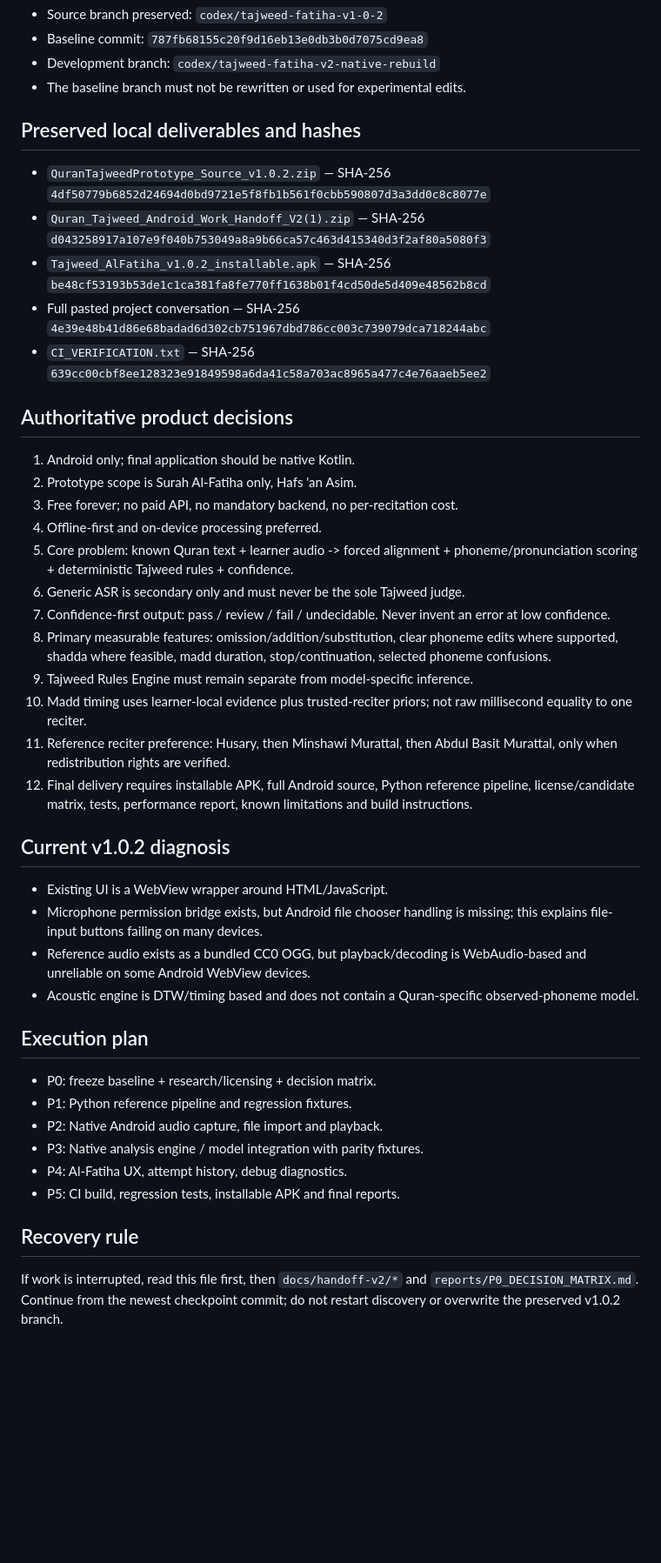
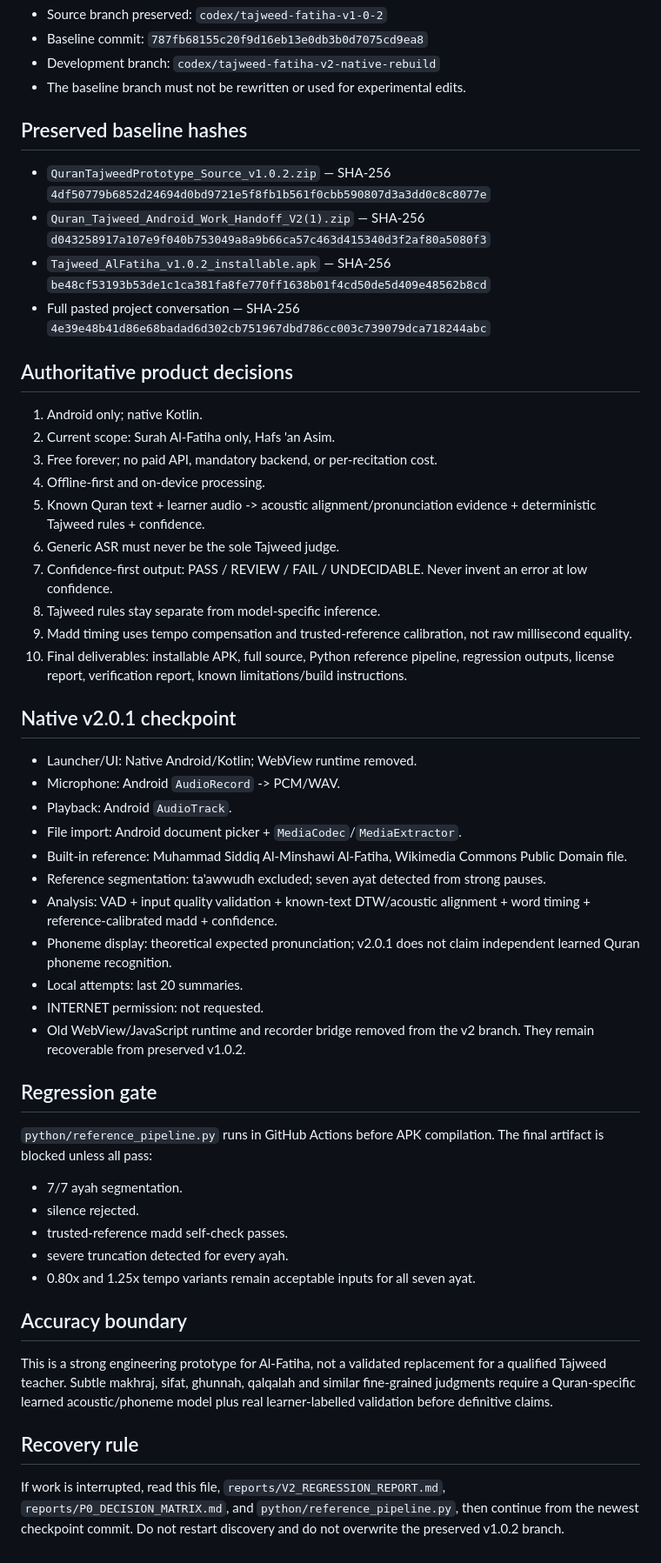
Before and after one commit to iegy/Test, a Markdown page: tajweed-fatiha-v1.0.2/PROJECT_STATE.md, the part around the change. Shown at 87% size. Drawn GitHub-style; blank space fills up the shorter version.

Commit message:
Record final native v2.0.1 checkpoint

```diff
--- a/tajweed-fatiha-v1.0.2/PROJECT_STATE.md
+++ b/tajweed-fatiha-v1.0.2/PROJECT_STATE.md
@@ -8,40 +8,47 @@ Last updated: 2026-08-30
 - Development branch: `codex/tajweed-fatiha-v2-native-rebuild`
 - The baseline branch must not be rewritten or used for experimental edits.
 
-## Preserved local deliverables and hashes
+## Preserved baseline hashes
 - `QuranTajweedPrototype_Source_v1.0.2.zip` — SHA-256 `4df50779b6852d24694d0bd9721e5f8fb1b561f0cbb590807d3a3dd0c8c8077e`
 - `Quran_Tajweed_Android_Work_Handoff_V2(1).zip` — SHA-256 `d043258917a107e9f040b753049a8a9b66ca57c463d415340d3f2af80a5080f3`
 - `Tajweed_AlFatiha_v1.0.2_installable.apk` — SHA-256 `be48cf53193b53de1c1ca381fa8fe770ff1638b01f4cd50de5d409e48562b8cd`
 - Full pasted project conversation — SHA-256 `4e39e48b41d86e68badad6d302cb751967dbd786cc003c739079dca718244abc`
-- `CI_VERIFICATION.txt` — SHA-256 `639cc00cbf8ee128323e91849598a6da41c58a703ac8965a477c4e76aaeb5ee2`
 
 ## Authoritative product decisions
-1. Android only; final application should be native Kotlin.
-2. Prototype scope is Surah Al-Fatiha only, Hafs 'an Asim.
-3. Free forever; no paid API, no mandatory backend, no per-recitation cost.
-4. Offline-first and on-device processing preferred.
-5. Core problem: known Quran text + learner audio -> forced alignment + phoneme/pronunciation scoring + deterministic Tajweed rules + confidence.
-6. Generic ASR is secondary only and must never be the sole Tajweed judge.
-7. Confidence-first output: pass / review / fail / undecidable. Never invent an error at low confidence.
-8. Primary measurable features: omission/addition/substitution, clear phoneme edits where supported, shadda where feasible, madd duration, stop/continuation, selected phoneme confusions.
-9. Tajweed Rules Engine must remain separate from model-specific inference.
-10. Madd timing uses learner-local evidence plus trusted-reciter priors; not raw millisecond equality to one reciter.
-11. Reference reciter preference: Husary, then Minshawi Murattal, then Abdul Basit Murattal, only when redistribution rights are verified.
-12. Final delivery requires installable APK, full Android source, Python reference pipeline, license/candidate matrix, tests, performance report, known limitations and build instructions.
+1. Android only; native Kotlin.
+2. Current scope: Surah Al-Fatiha only, Hafs 'an Asim.
+3. Free forever; no paid API, mandatory backend, or per-recitation cost.
+4. Offline-first and on-device processing.
+5. Known Quran text + learner audio -> acoustic alignment/pronunciation evidence + deterministic Tajweed rules + confidence.
+6. Generic ASR must never be the sole Tajweed judge.
+7. Confidence-first output: PASS / REVIEW / FAIL / UNDECIDABLE. Never invent an error at low confidence.
+8. Tajweed rules stay separate from model-specific inference.
+9. Madd timing uses tempo compensation and trusted-reference calibration, not raw millisecond equality.
+10. Final deliverables: installable APK, full source, Python reference pipeline, regression outputs, license report, verification report, known limitations/build instructions.
 
-## Current v1.0.2 diagnosis
-- Existing UI is a WebView wrapper around HTML/JavaScript.
-- Microphone permission bridge exists, but Android file chooser handling is missing; this explains file-input buttons failing on many devices.
-- Reference audio exists as a bundled CC0 OGG, but playback/decoding is WebAudio-based and unreliable on some Android WebView devices.
-- Acoustic engine is DTW/timing based and does not contain a Quran-specific observed-phoneme model.
+## Native v2.0.1 checkpoint
+- Launcher/UI: Native Android/Kotlin; WebView runtime removed.
+- Microphone: Android `AudioRecord` -> PCM/WAV.
+- Playback: Android `AudioTrack`.
+- File import: Android document picker + `MediaCodec`/`MediaExtractor`.
+- Built-in reference: Muhammad Siddiq Al-Minshawi Al-Fatiha, Wikimedia Commons Public Domain file.
+- Reference segmentation: ta'awwudh excluded; seven ayat detected from strong pauses.
+- Analysis: VAD + input quality validation + known-text DTW/acoustic alignment + word timing + reference-calibrated madd + confidence.
+- Phoneme display: theoretical expected pronunciation; v2.0.1 does not claim independent learned Quran phoneme recognition.
+- Local attempts: last 20 summaries.
+- INTERNET permission: not requested.
+- Old WebView/JavaScript runtime and recorder bridge removed from the v2 branch. They remain recoverable from preserved v1.0.2.
 
-## Execution plan
-- P0: freeze baseline + research/licensing + decision matrix.
-- P1: Python reference pipeline and regression fixtures.
-- P2: Native Android audio capture, file import and playback.
-- P3: Native analysis engine / model integration with parity fixtures.
-- P4: Al-Fatiha UX, attempt history, debug diagnostics.
-- P5: CI build, regression tests, installable APK and final reports.
+## Regression gate
+`python/reference_pipeline.py` runs in GitHub Actions before APK compilation. The final artifact is blocked unless all pass:
+- 7/7 ayah segmentation.
+- silence rejected.
+- trusted-reference madd self-check passes.
+- severe truncation detected for every ayah.
+- 0.80x and 1.25x tempo variants remain acceptable inputs for all seven ayat.
+
+## Accuracy boundary
+This is a strong engineering prototype for Al-Fatiha, not a validated replacement for a qualified Tajweed teacher. Subtle makhraj, sifat, ghunnah, qalqalah and similar fine-grained judgments require a Quran-specific learned acoustic/phoneme model plus real learner-labelled validation before definitive claims.
 
 ## Recovery rule
-If work is interrupted, read this file first, then `docs/handoff-v2/*` and `reports/P0_DECISION_MATRIX.md`. Continue from the newest checkpoint commit; do not restart discovery or overwrite the preserved v1.0.2 branch.
+If work is interrupted, read this file, `reports/V2_REGRESSION_REPORT.md`, `reports/P0_DECISION_MATRIX.md`, and `python/reference_pipeline.py`, then continue from the newest checkpoint commit. Do not restart discovery and do not overwrite the preserved v1.0.2 branch.
```
